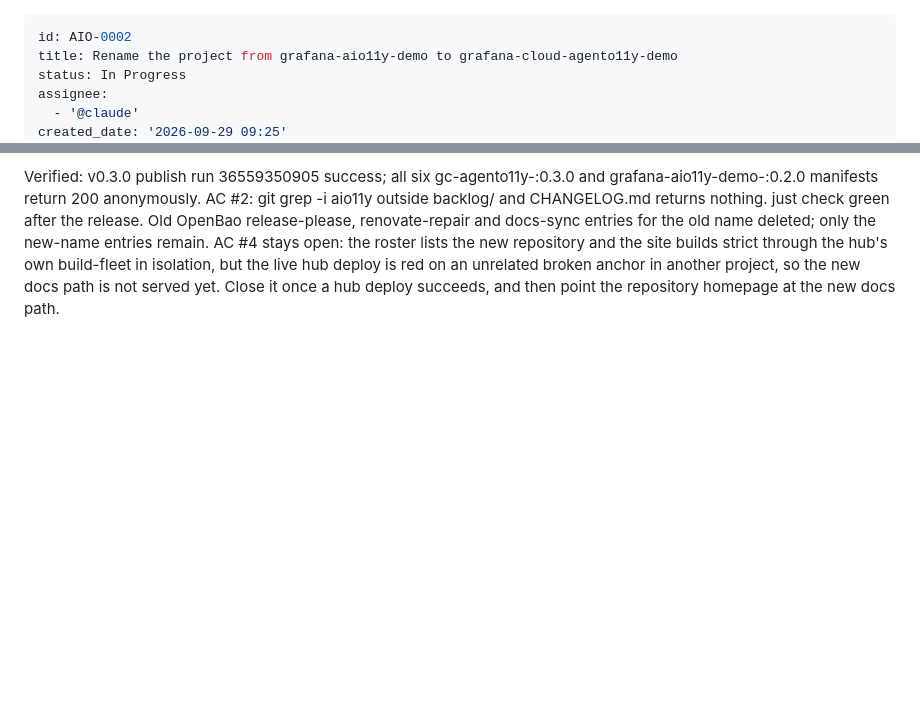
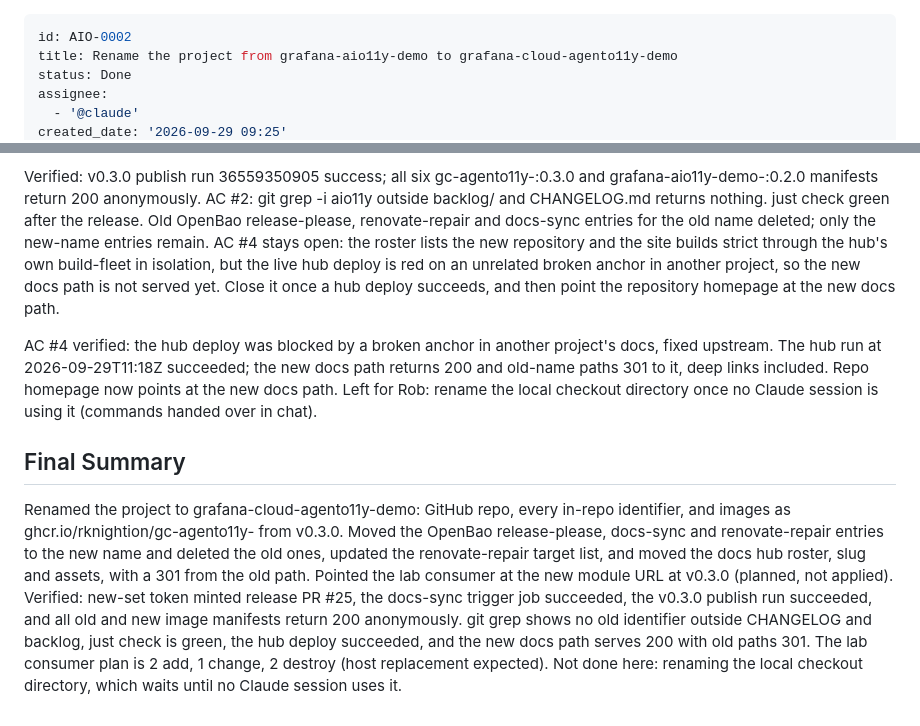
Before and after one commit to rknightion/grafana-aio11y-demo, a Markdown page: backlog/tasks/aio-0002 - Rename-the-project-from-grafana-aio11y-demo-to-grafana-cloud-agento11y-demo.md, 2 parts joined by grey strips. Rendered like a GitHub page; blank space fills up the shorter version.

Commit message:
chore(backlog): close AIO-0002 with live evidence
Co-Authored-By: Claude Opus 5.5 (1M context) <noreply@anthropic.com>

```diff
--- a/backlog/tasks/aio-0002 - Rename-the-project-from-grafana-aio11y-demo-to-grafana-cloud-agento11y-demo.md
+++ b/backlog/tasks/aio-0002 - Rename-the-project-from-grafana-aio11y-demo-to-grafana-cloud-agento11y-demo.md
@@ -1,7 +1,7 @@
 ---
 id: AIO-0002
 title: Rename the project from grafana-aio11y-demo to grafana-cloud-agento11y-demo
-status: In Progress
+status: Done
 assignee:
   - '@claude'
 created_date: '2026-09-29 09:25'
@@ -69,4 +69,12 @@ Done so far (2026-09-29):
 
 Verified: v0.3.0 publish run 36559350905 success; all six gc-agento11y-<app>:0.3.0 and grafana-aio11y-demo-<app>:0.2.0 manifests return 200 anonymously. AC #2: git grep -i aio11y outside backlog/ and CHANGELOG.md returns nothing. just check green after the release. Old OpenBao release-please, renovate-repair and docs-sync entries for the old name deleted; only the new-name entries remain.
 AC #4 stays open: the roster lists the new repository and the site builds strict through the hub's own build-fleet in isolation, but the live hub deploy is red on an unrelated broken anchor in another project, so the new docs path is not served yet. Close it once a hub deploy succeeds, and then point the repository homepage at the new docs path.
+
+AC #4 verified: the hub deploy was blocked by a broken anchor in another project's docs, fixed upstream. The hub run at 2026-09-29T11:18Z succeeded; the new docs path returns 200 and old-name paths 301 to it, deep links included. Repo homepage now points at the new docs path. Left for Rob: rename the local checkout directory once no Claude session is using it (commands handed over in chat).
 <!-- SECTION:NOTES:END -->
+
+## Final Summary
+
+<!-- SECTION:FINAL_SUMMARY:BEGIN -->
+Renamed the project to grafana-cloud-agento11y-demo: GitHub repo, every in-repo identifier, and images as ghcr.io/rknightion/gc-agento11y-<app> from v0.3.0. Moved the OpenBao release-please, docs-sync and renovate-repair entries to the new name and deleted the old ones, updated the renovate-repair target list, and moved the docs hub roster, slug and assets, with a 301 from the old path. Pointed the lab consumer at the new module URL at v0.3.0 (planned, not applied). Verified: new-set token minted release PR #25, the docs-sync trigger job succeeded, the v0.3.0 publish run succeeded, and all old and new image manifests return 200 anonymously. git grep shows no old identifier outside CHANGELOG and backlog, just check is green, the hub deploy succeeded, and the new docs path serves 200 with old paths 301. The lab consumer plan is 2 add, 1 change, 2 destroy (host replacement expected). Not done here: renaming the local checkout directory, which waits until no Claude session uses it.
+<!-- SECTION:FINAL_SUMMARY:END -->
```
Also changed, not shown: other parts of backlog/tasks/aio-0002 - Rename-the-project-from-grafana-aio11y-demo-to-grafana-cloud-agento11y-demo.md (+2 -2 lines).
